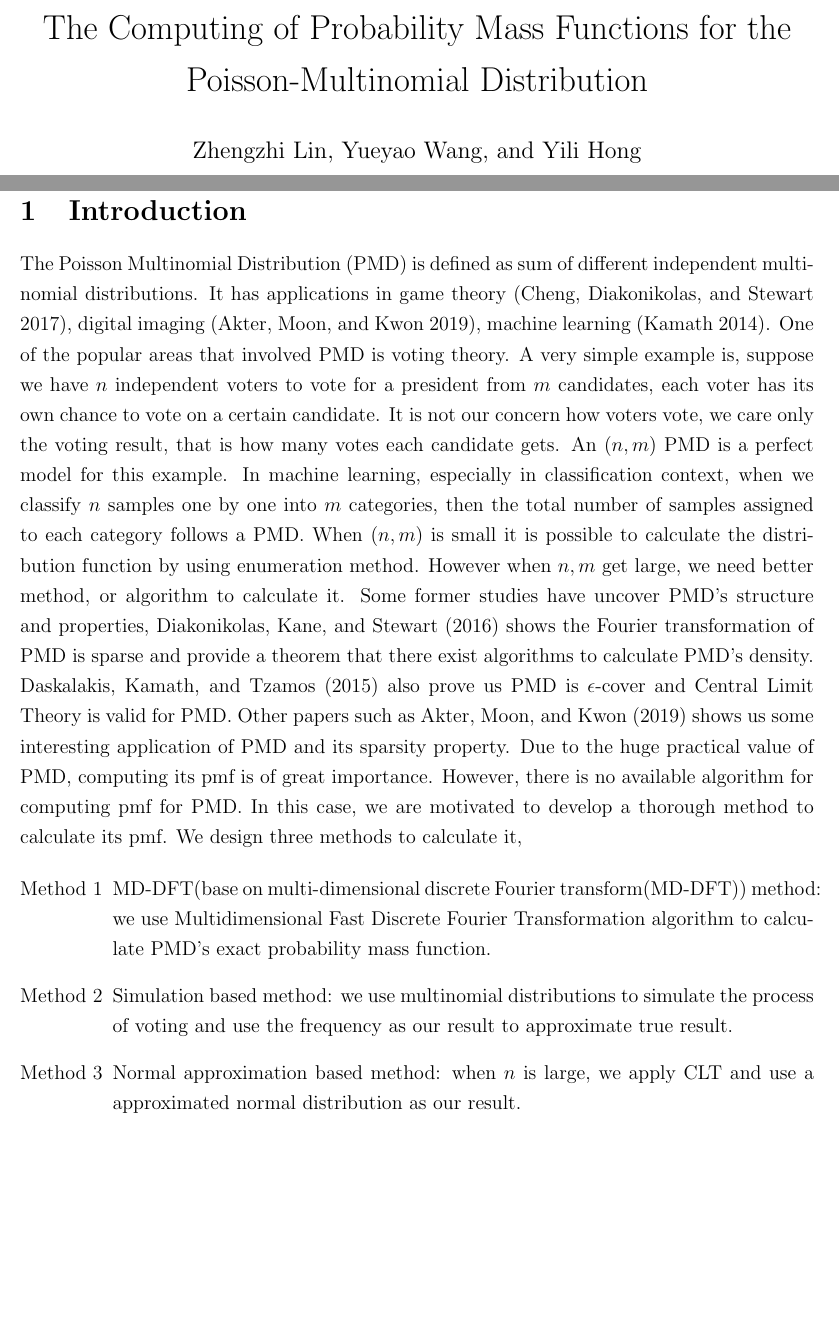
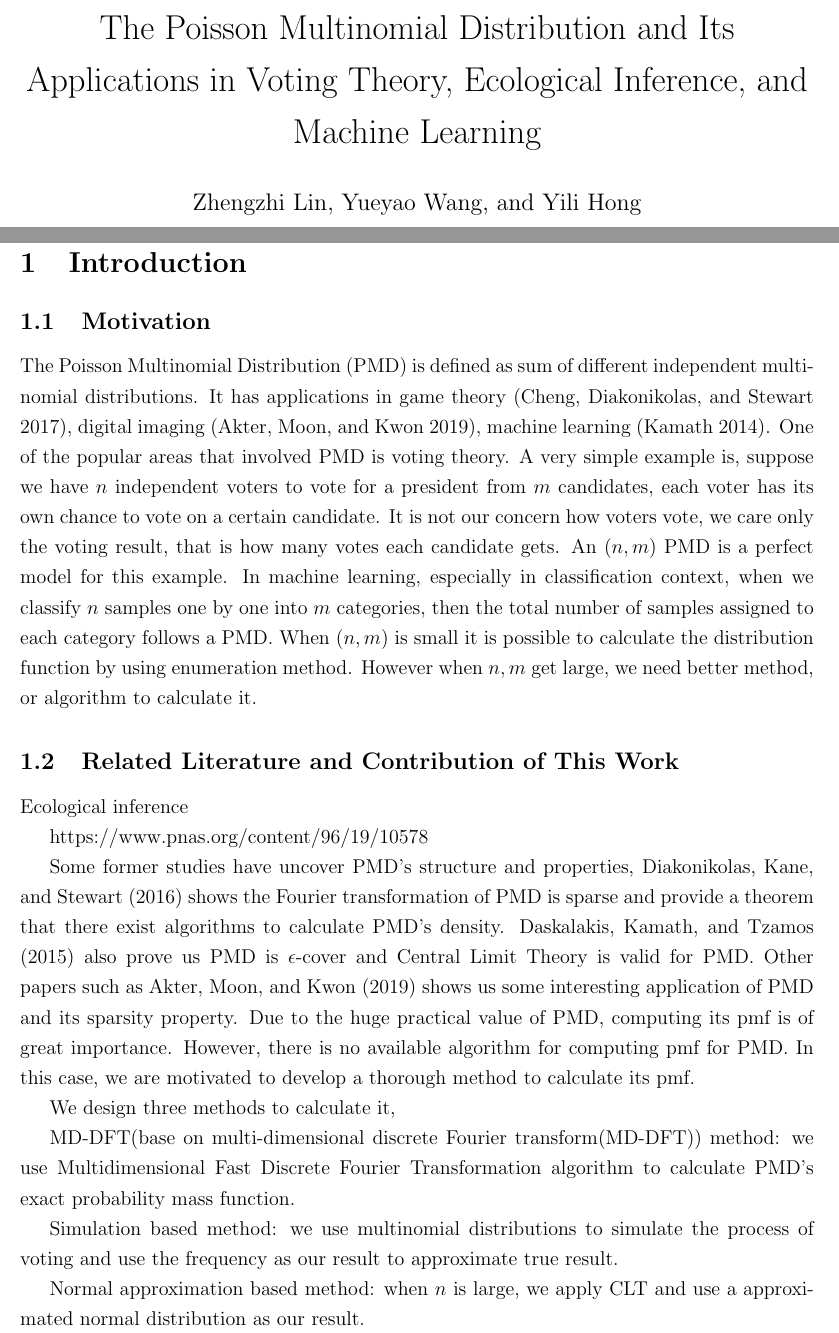
Before and after one commit to Vitafusion/Poisson-Multinomial, a LaTeX paper (tex/PMD.tex): two parts of pages 1 and 3 of 17, joined at a grey line, cut at the place of the change, the shorter picture padded with empty space. Compiled offline with pdfLaTeX; a LaTeX package or settings file that is missing is left out.

Commit message:
YH: updated title and structure

```diff
--- a/tex/PMD.tex
+++ b/tex/PMD.tex
@@ -108,9 +108,12 @@
 
 %-------------------------------------------------------------------------
 \begin{document}
+%%%%%%%%%%%%TITLE%%%%%%%%%%%%%%%%%%%%%%%%%%%%%%%%%%%
 
-	%%%%%%%%%%%%TITLE%%%%%%%%%%%%%%%%%%%%%%%%%%%%%%%%%%%
-\title{The Computing of Probability Mass Functions for the Poisson-Multinomial Distribution}
+%\title{The Computing of Probability Mass Functions for the Poisson Multinomial Distribution}
+
+\title{The Poisson Multinomial Distribution and Its Applications in Voting Theory, Ecological Inference, and Machine Learning}
+
 
 %\iffalse
 \author{
@@ -136,10 +139,27 @@ The Poisson Multinomial Distribution (PMD) is the sum of $n$ independent indicat
 
 	%%%%%%%%%%%%%%%%%%%%%%%%%%%%%%%%%%%%%%%%%%%%%%%%%%%%%%%%%%%%%%%%%%%%%%%%%%%%%%%%%%%%%%%%%%%%%%%%%%%%%%%%%%%%%%%%%%%%%
 \section{Introduction}
-The Poisson Multinomial Distribution (PMD) is defined as sum of different independent multinomial distributions. It has applications in game theory (\citeNP{Cheng2017PlayingAG}), digital imaging (\citeNP{akter2019double}), machine learning (\citeNP{kamath2014learning}).  One of the popular areas that involved PMD is voting theory. A very simple example is, suppose we have $n$ independent voters to vote for a president from $m$ candidates, each voter has its own chance to vote on a certain candidate. It is not our concern how voters vote, we care only the voting result, that is how many votes each candidate gets. An $(n,m)$ PMD is a perfect model for this example. In machine learning, especially in classification context, when we classify $n$ samples one by one into $m$ categories, then the total number of samples assigned to each category follows a PMD. When $(n,m)$ is small it is possible to calculate the distribution function by using enumeration method. However when $n,m$ get large, we need better method, or algorithm to calculate it. Some former studies have uncover PMD's structure and properties, \citeN{diakonikolas2016fourier} shows the Fourier transformation of PMD is sparse and provide a theorem that there exist algorithms to calculate PMD's density. \citeN{Daskalakis2015OnTS} also prove us PMD is $\epsilon$-cover and Central Limit Theory is valid for PMD. Other papers such as \citeN{akter2019double} shows us some interesting application of PMD and its sparsity property. Due to the huge practical value of PMD, computing its pmf is of great importance. However, there is no available algorithm for computing pmf for PMD. In this case, we are motivated to develop a thorough method to calculate its pmf. We design three methods to calculate it,
+\subsection{Motivation}
 
-\begin{enumerate}[Method 1]
-    \item MD-DFT(base on multi-dimensional discrete Fourier transform(MD-DFT)) method: we use Multidimensional Fast Discrete Fourier Transformation algorithm to calculate PMD's exact probability mass function.
-    \item Simulation based method: we use multinomial distributions to simulate the process of voting and use the frequency as our result to approximate true result.
-    \item Normal approximation based method: when $n$ is large, we apply CLT and use a approximated normal distribution as our result.
-\end{enumerate}
+The Poisson Multinomial Distribution (PMD) is defined as sum of different independent multinomial distributions. It has applications in game theory (\citeNP{Cheng2017PlayingAG}), digital imaging (\citeNP{akter2019double}), machine learning (\citeNP{kamath2014learning}).  One of the popular areas that involved PMD is voting theory. A very simple example is, suppose we have $n$ independent voters to vote for a president from $m$ candidates, each voter has its own chance to vote on a certain candidate. It is not our concern how voters vote, we care only the voting result, that is how many votes each candidate gets. An $(n,m)$ PMD is a perfect model for this example. In machine learning, especially in classification context, when we classify $n$ samples one by one into $m$ categories, then the total number of samples assigned to each category follows a PMD. When $(n,m)$ is small it is possible to calculate the distribution function by using enumeration method. However when $n,m$ get large, we need better method, or algorithm to calculate it.
+
+
+
+
+\subsection{Related Literature and Contribution of This Work}
+
+Ecological inference
+
+https://www.pnas.org/content/96/19/10578
+
+
+Some former studies have uncover PMD's structure and properties, \citeN{diakonikolas2016fourier} shows the Fourier transformation of PMD is sparse and provide a theorem that there exist algorithms to calculate PMD's density. \citeN{Daskalakis2015OnTS} also prove us PMD is $\epsilon$-cover and Central Limit Theory is valid for PMD. Other papers such as \citeN{akter2019double} shows us some interesting application of PMD and its sparsity property. Due to the huge practical value of PMD, computing its pmf is of great importance. However, there is no available algorithm for computing pmf for PMD. In this case, we are motivated to develop a thorough method to calculate its pmf.
+
+
+We design three methods to calculate it,
+
+MD-DFT(base on multi-dimensional discrete Fourier transform(MD-DFT)) method: we use Multidimensional Fast Discrete Fourier Transformation algorithm to calculate PMD's exact probability mass function.
+
+Simulation based method: we use multinomial distributions to simulate the process of voting and use the frequency as our result to approximate true result.
+
+Normal approximation based method: when $n$ is large, we apply CLT and use a approximated normal distribution as our result.
```
Also changed, not shown: tex/PMD.pdf, tex/PMD.tex (54 more changed lines), 1 other file.
